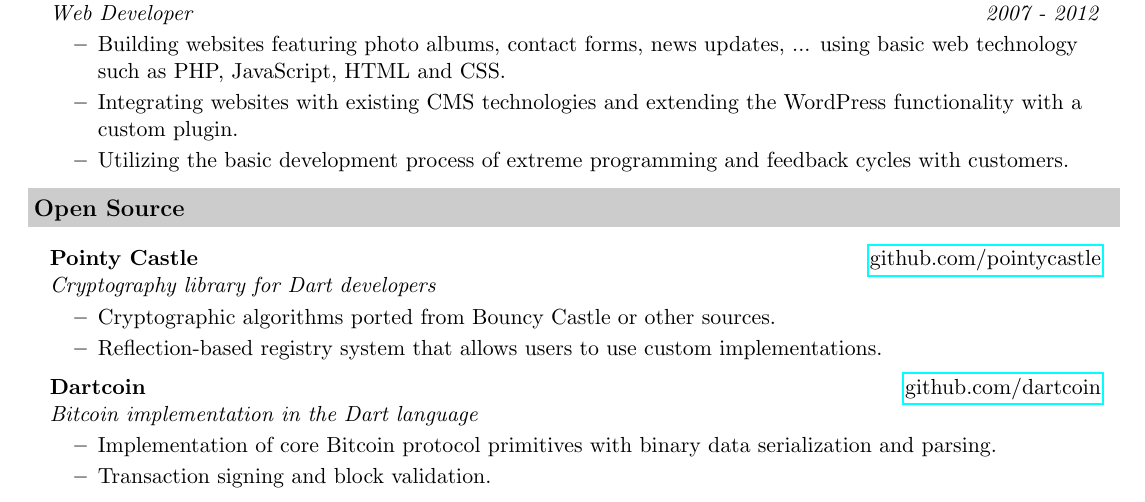
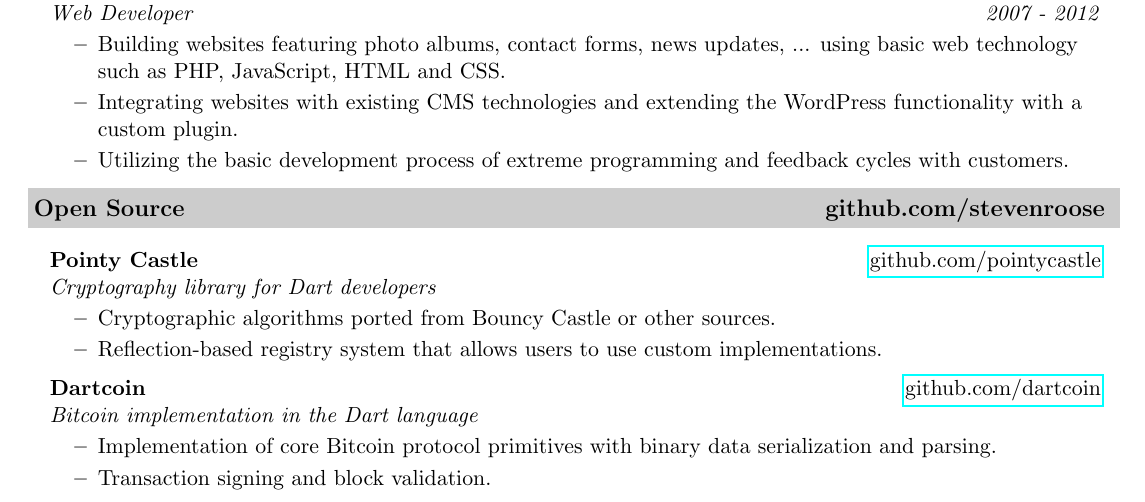
Before and after one commit to stevenroose/cv, a LaTeX CV (cv.tex): part of page 1 of 2, cut so that both start at the same text. Compiled offline with pdfLaTeX.

Commit message:
Added GitHub profile url

```diff
--- a/cv.tex
+++ b/cv.tex
@@ -97,7 +97,7 @@
 \end{itemize}
 
 
-\resheading{Open Source}
+\resheading{Open Source \hfill github.com/stevenroose}
 \begin{itemize}[leftmargin=*]
 
 \item[]
```
Also changed, not shown: cv.pdf.
